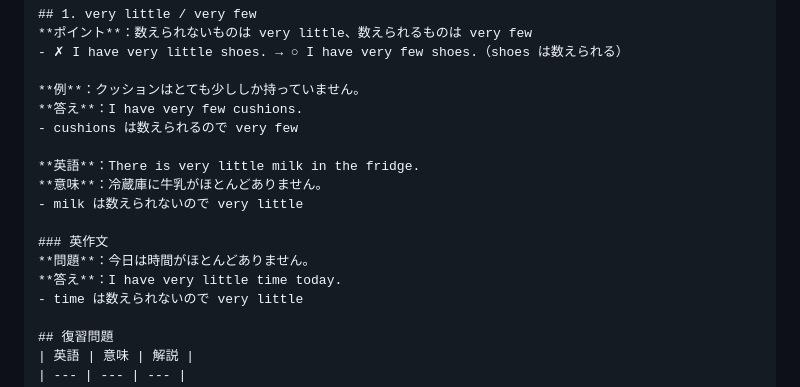
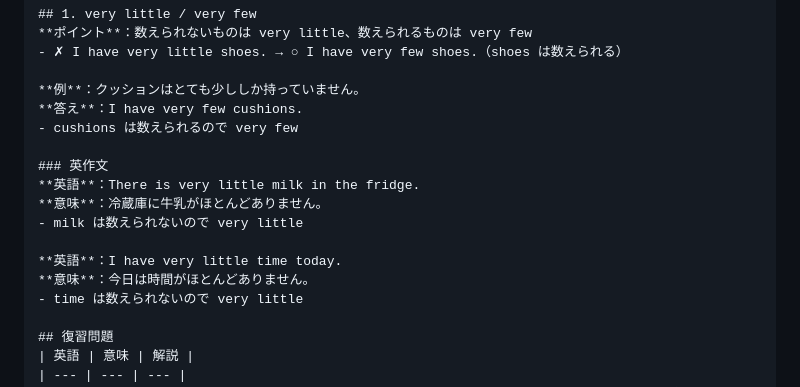
Before and after one commit to hinakajisaki-dev/hina-english, a Markdown page: docs/lesson-notes.md, the part around one of its changes. Drawn GitHub-style.

```diff
--- a/docs/lesson-notes.md
+++ b/docs/lesson-notes.md
@@ -52,13 +52,13 @@
 **答え**：I have very few cushions.
 - cushions は数えられるので very few
 
+### 英作文
 **英語**：There is very little milk in the fridge.
 **意味**：冷蔵庫に牛乳がほとんどありません。
 - milk は数えられないので very little
 
-### 英作文
-**問題**：今日は時間がほとんどありません。
-**答え**：I have very little time today.
+**英語**：I have very little time today.
+**意味**：今日は時間がほとんどありません。
 - time は数えられないので very little
 
 ## 復習問題
```
Also changed, not shown: other parts of docs/lesson-notes.md (+11 -11 lines).
